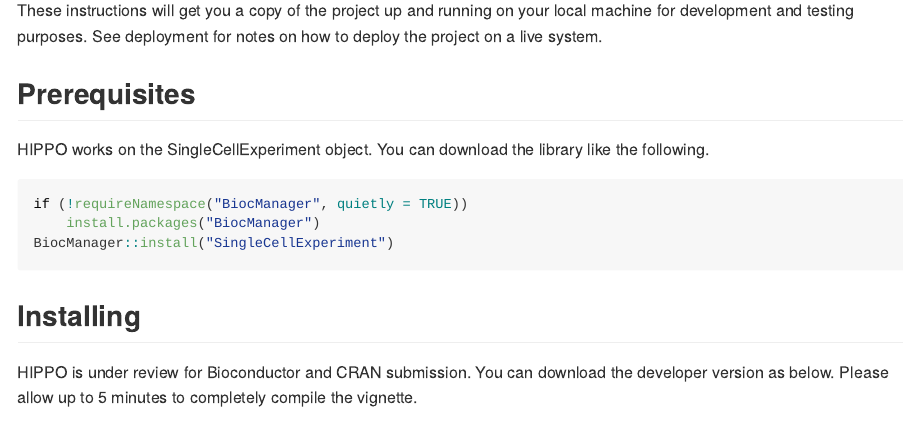
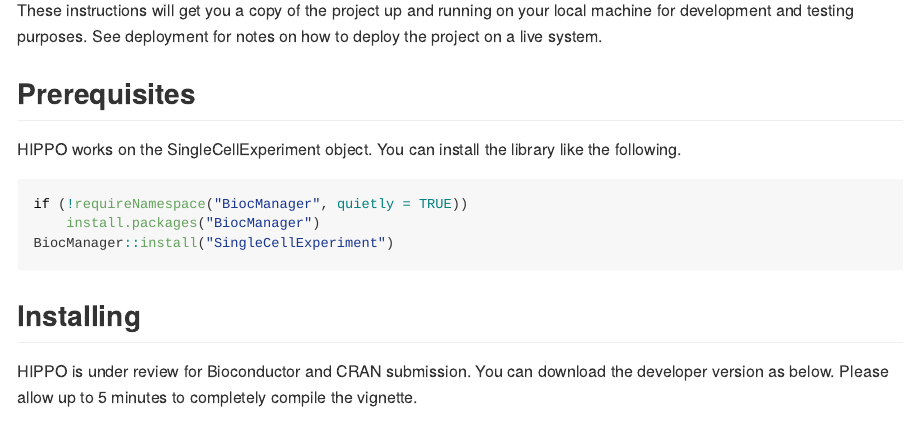
Before and after one commit to tk382/HIPPO, an R Markdown document (README.Rmd): the page in a window 1100 px wide, from 230 px down before the commit and from 220 px down after it, so that both start at the same text. The pictures show the output file README.md that the author committed with the source, drawn offline in the style of GitHub.

Commit message:
typo fix

````diff
--- a/README.Rmd
+++ b/README.Rmd
@@ -27,7 +27,7 @@ Single cell UMI analysis tool that focuses on zero-inflation to detect biologica
 These instructions will get you a copy of the project up and running on your local machine for development and testing purposes. See deployment for notes on how to deploy the project on a live system.
 
 ##Prerequisites
-HIPPO works on the SingleCellExperiment object. You can download the library like the following.
+HIPPO works on the SingleCellExperiment object. You can install the library like the following.
 
 ```{r, eval=FALSE}
 if (!requireNamespace("BiocManager", quietly = TRUE))
````
Also changed, not shown: README.md.
